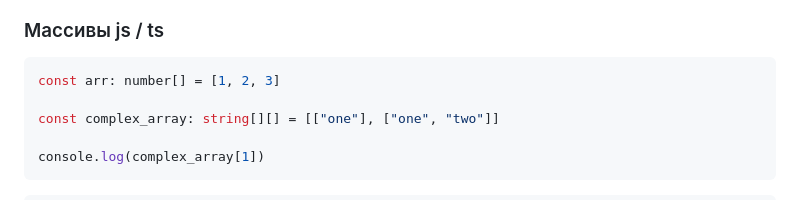
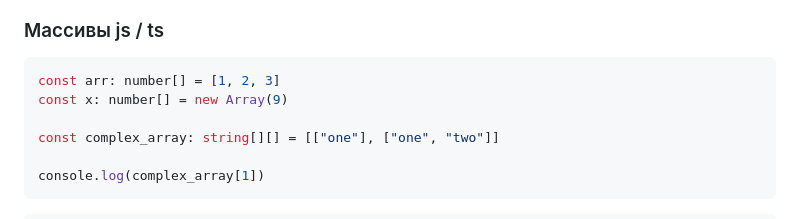
Before and after one commit to AltmanEA/OOPBasic1, a Markdown page: 20_typescript/10_var.md, the part around the change. Rendered like a GitHub page.

Commit message:
10 typescript add array create fun

````diff
--- a/20_typescript/10_var.md
+++ b/20_typescript/10_var.md
@@ -102,6 +102,7 @@ console.log(a.replace("рок", "джаз"))
 
 ```typescript
 const arr: number[] = [1, 2, 3]
+const x: number[] = new Array(9)
 
 const complex_array: string[][] = [["one"], ["one", "two"]]
 
````
